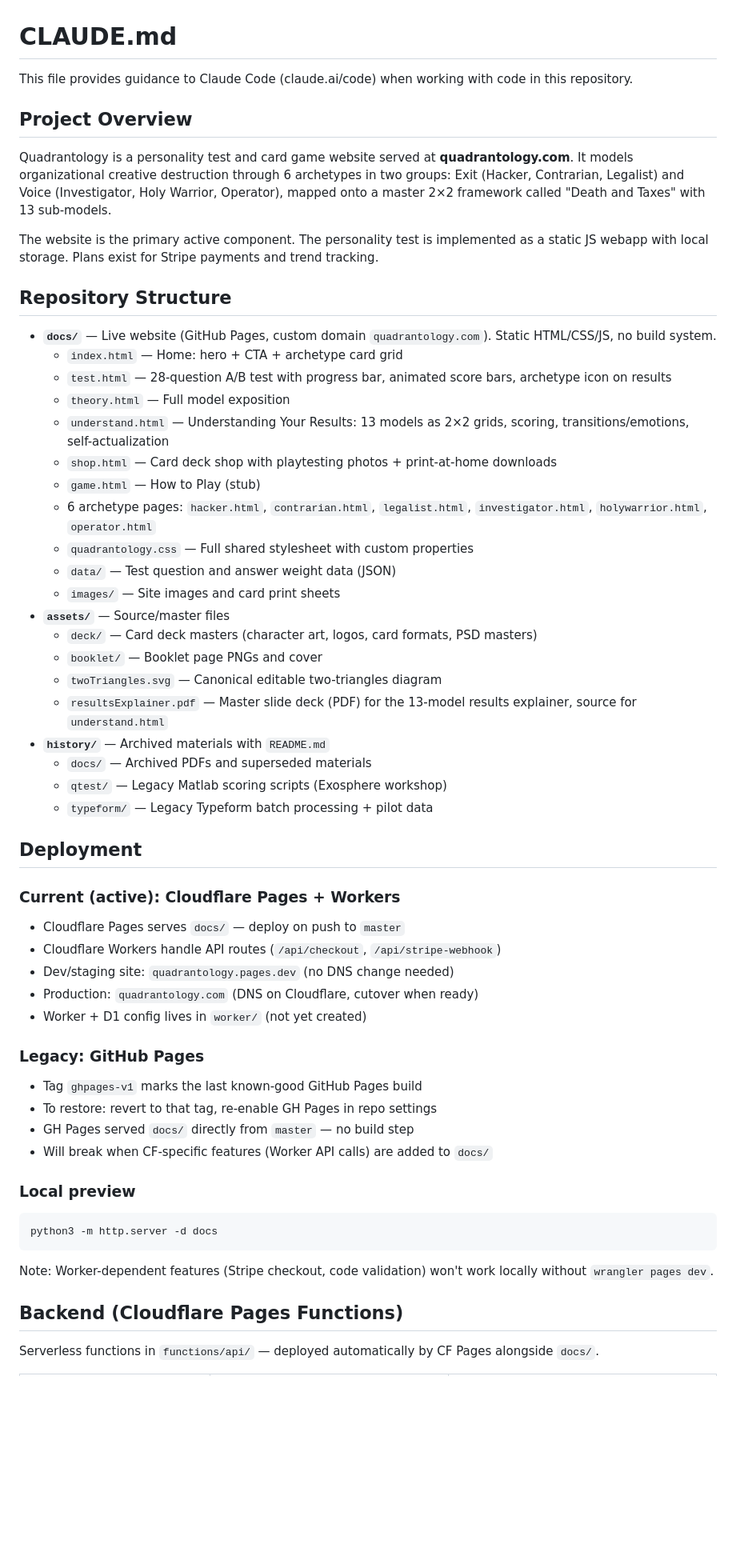
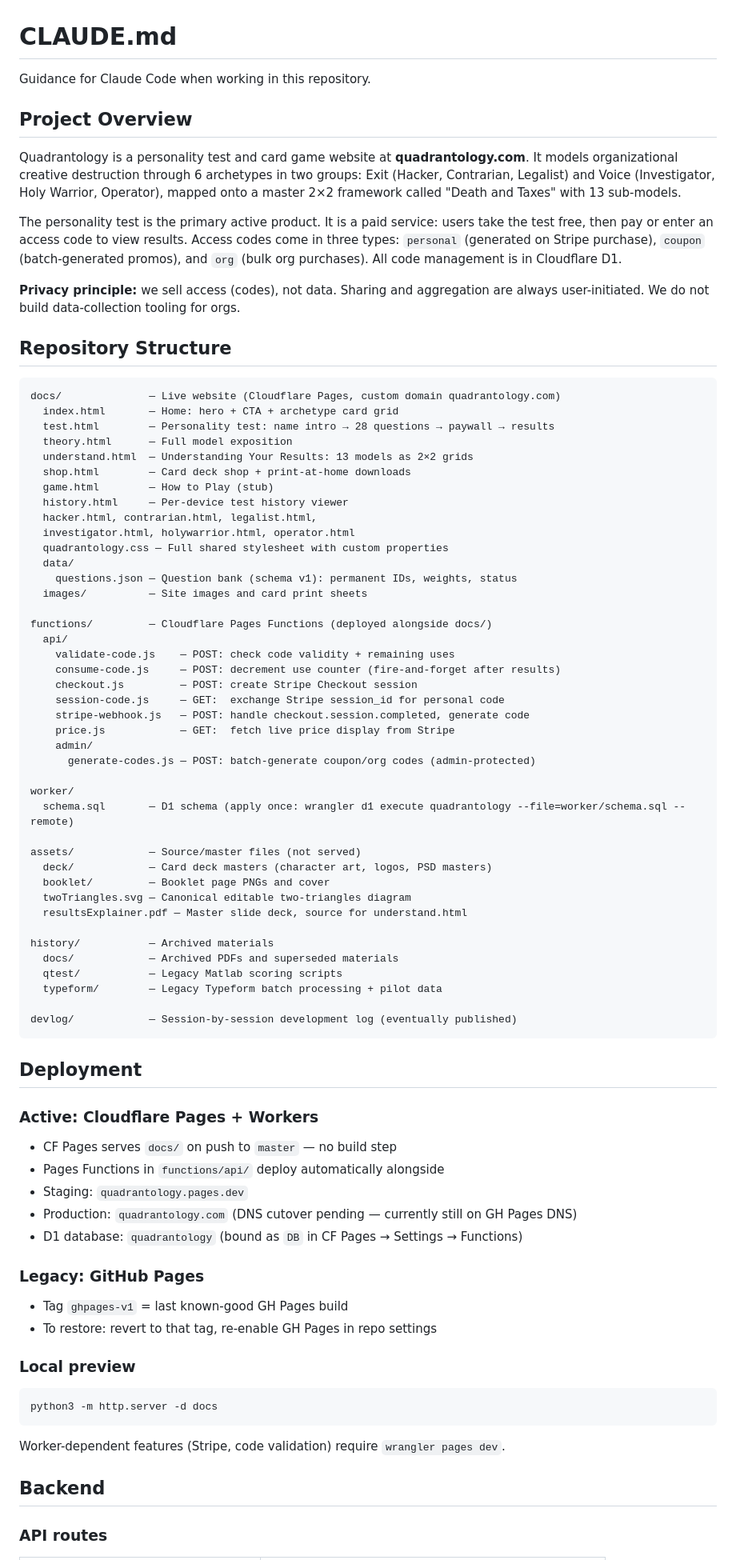
Before and after one commit to vgururao/quadrantology, a Markdown page: CLAUDE.md, the part around one of its changes. Shown at 80% size. GitHub-like rendering; blank space fills up the shorter version.

````diff
--- a/CLAUDE.md
+++ b/CLAUDE.md
@@ -1,58 +1,81 @@
 # CLAUDE.md
 
-This file provides guidance to Claude Code (claude.ai/code) when working with code in this repository.
+Guidance for Claude Code when working in this repository.
 
 ## Project Overview
 
-Quadrantology is a personality test and card game website served at **quadrantology.com**. It models organizational creative destruction through 6 archetypes in two groups: Exit (Hacker, Contrarian, Legalist) and Voice (Investigator, Holy Warrior, Operator), mapped onto a master 2×2 framework called "Death and Taxes" with 13 sub-models.
+Quadrantology is a personality test and card game website at **quadrantology.com**. It models organizational creative destruction through 6 archetypes in two groups: Exit (Hacker, Contrarian, Legalist) and Voice (Investigator, Holy Warrior, Operator), mapped onto a master 2×2 framework called "Death and Taxes" with 13 sub-models.
 
-The website is the primary active component. The personality test is implemented as a static JS webapp with local storage. Plans exist for Stripe payments and trend tracking.
+The personality test is the primary active product. It is a paid service: users take the test free, then pay or enter an access code to view results. Access codes come in three types: `personal` (generated on Stripe purchase), `coupon` (batch-generated promos), and `org` (bulk org purchases). All code management is in Cloudflare D1.
+
+**Privacy principle:** we sell access (codes), not data. Sharing and aggregation are always user-initiated. We do not build data-collection tooling for orgs.
 
 ## Repository Structure
 
-- **`docs/`** — Live website (GitHub Pages, custom domain `quadrantology.com`). Static HTML/CSS/JS, no build system.
-  - `index.html` — Home: hero + CTA + archetype card grid
-  - `test.html` — 28-question A/B test with progress bar, animated score bars, archetype icon on results
-  - `theory.html` — Full model exposition
-  - `understand.html` — Understanding Your Results: 13 models as 2×2 grids, scoring, transitions/emotions, self-actualization
-  - `shop.html` — Card deck shop with playtesting photos + print-at-home downloads
-  - `game.html` — How to Play (stub)
-  - 6 archetype pages: `hacker.html`, `contrarian.html`, `legalist.html`, `investigator.html`, `holywarrior.html`, `operator.html`
-  - `quadrantology.css` — Full shared stylesheet with custom properties
-  - `data/` — Test question and answer weight data (JSON)
-  - `images/` — Site images and card print sheets
-- **`assets/`** — Source/master files
-  - `deck/` — Card deck masters (character art, logos, card formats, PSD masters)
-  - `booklet/` — Booklet page PNGs and cover
-  - `twoTriangles.svg` — Canonical editable two-triangles diagram
-  - `resultsExplainer.pdf` — Master slide deck (PDF) for the 13-model results explainer, source for `understand.html`
-- **`history/`** — Archived materials with `README.md`
-  - `docs/` — Archived PDFs and superseded materials
-  - `qtest/` — Legacy Matlab scoring scripts (Exosphere workshop)
-  - `typeform/` — Legacy Typeform batch processing + pilot data
+```
+docs/              — Live website (Cloudflare Pages, custom domain quadrantology.com)
+  index.html       — Home: hero + CTA + archetype card grid
+  test.html        — Personality test: name intro → 28 questions → paywall → results
+  theory.html      — Full model exposition
+  understand.html  — Understanding Your Results: 13 models as 2×2 grids
+  shop.html        — Card deck shop + print-at-home downloads
+  game.html        — How to Play (stub)
+  history.html     — Per-device test history viewer
+  hacker.html, contrarian.html, legalist.html,
+  investigator.html, holywarrior.html, operator.html
+  quadrantology.css — Full shared stylesheet with custom properties
+  data/
+    questions.json — Question bank (schema v1): permanent IDs, weights, status
+  images/          — Site images and card print sheets
+
+functions/         — Cloudflare Pages Functions (deployed alongside docs/)
+  api/
+    validate-code.js    — POST: check code validity + remaining uses
+    consume-code.js     — POST: decrement use counter (fire-and-forget after results)
+    checkout.js         — POST: create Stripe Checkout session
+    session-code.js     — GET:  exchange Stripe session_id for personal code
+    stripe-webhook.js   — POST: handle checkout.session.completed, generate code
+    price.js            — GET:  fetch live price display from Stripe
+    admin/
+      generate-codes.js — POST: batch-generate coupon/org codes (admin-protected)
+
+worker/
+  schema.sql       — D1 schema (apply once: wrangler d1 execute quadrantology --file=worker/schema.sql --remote)
+
+assets/            — Source/master files (not served)
+  deck/            — Card deck masters (character art, logos, PSD masters)
+  booklet/         — Booklet page PNGs and cover
+  twoTriangles.svg — Canonical editable two-triangles diagram
+  resultsExplainer.pdf — Master slide deck, source for understand.html
+
+history/           — Archived materials
+  docs/            — Archived PDFs and superseded materials
+  qtest/           — Legacy Matlab scoring scripts
+  typeform/        — Legacy Typeform batch processing + pilot data
+
+devlog/            — Session-by-session development log (eventually published)
+```
 
 ## Deployment
 
-### Current (active): Cloudflare Pages + Workers
-- Cloudflare Pages serves `docs/` — deploy on push to `master`
-- Cloudflare Workers handle API routes (`/api/checkout`, `/api/stripe-webhook`)
-- Dev/staging site: `quadrantology.pages.dev` (no DNS change needed)
-- Production: `quadrantology.com` (DNS on Cloudflare, cutover when ready)
-- Worker + D1 config lives in `worker/` (not yet created)
+### Active: Cloudflare Pages + Workers
+- CF Pages serves `docs/` on push to `master` — no build step
+- Pages Functions in `functions/api/` deploy automatically alongside
+- Staging: `quadrantology.pages.dev`
+- Production: `quadrantology.com` (DNS cutover pending — currently still on GH Pages DNS)
+- D1 database: `quadrantology` (bound as `DB` in CF Pages → Settings → Functions)
 
 ### Legacy: GitHub Pages
-- Tag `ghpages-v1` marks the last known-good GitHub Pages build
+- Tag `ghpages-v1` = last known-good GH Pages build
 - To restore: revert to that tag, re-enable GH Pages in repo settings
-- GH Pages served `docs/` directly from `master` — no build step
-- Will break when CF-specific features (Worker API calls) are added to `docs/`
 
 ### Local preview
-```
+```bash
 python3 -m http.server -d docs
 ```
-Note: Worker-dependent features (Stripe checkout, code validation) won't work locally without `wrangler pages dev`.
+Worker-dependent features (Stripe, code validation) require `wrangler pages dev`.
 
-## Backend (Cloudflare Pages Functions)
+## Backend
 
-Serverless functions in `functions/api/` — deployed automatically by CF Pages alongside `docs/`.
+### API routes
 
````
Also changed, not shown: other parts of CLAUDE.md (+62 -28 lines), STATUS.md (added, +55 -0 lines), devlog/2026-04-15.md (added, +106 -0 lines).
